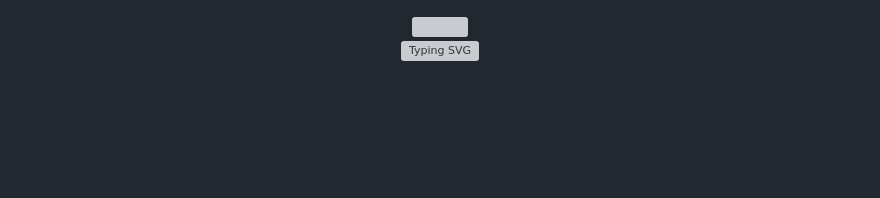
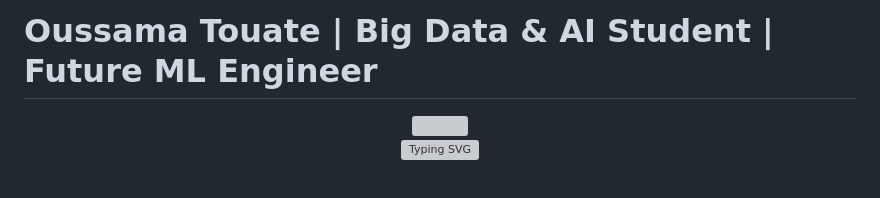
Before and after one commit to oussma44/oussma44, a Markdown page: README.md, the part around the change. Rendered like a GitHub page; blank space fills up the shorter version; grey boxes are pictures that could not be loaded.

Commit message:
Add visible plain-text headline to profile README

```diff
--- a/README.md
+++ b/README.md
@@ -1,3 +1,5 @@
+# Oussama Touate | Big Data & AI Student | Future ML Engineer
+
 <div align="center">
 
 <img width="100%" src="https://capsule-render.vercel.app/api?type=waving&color=0:0d1117,100:0d1117&height=120&section=header&text=Oussama%20Touate&fontSize=50&fontColor=e11d48&animation=fadeIn&fontAlignY=65&desc=Big%20Data%20%26%20AI%20Student%20%E2%80%A2%20Future%20ML%20Engineer&descAlignY=85&descSize=16&descColor=888888"/>
```
